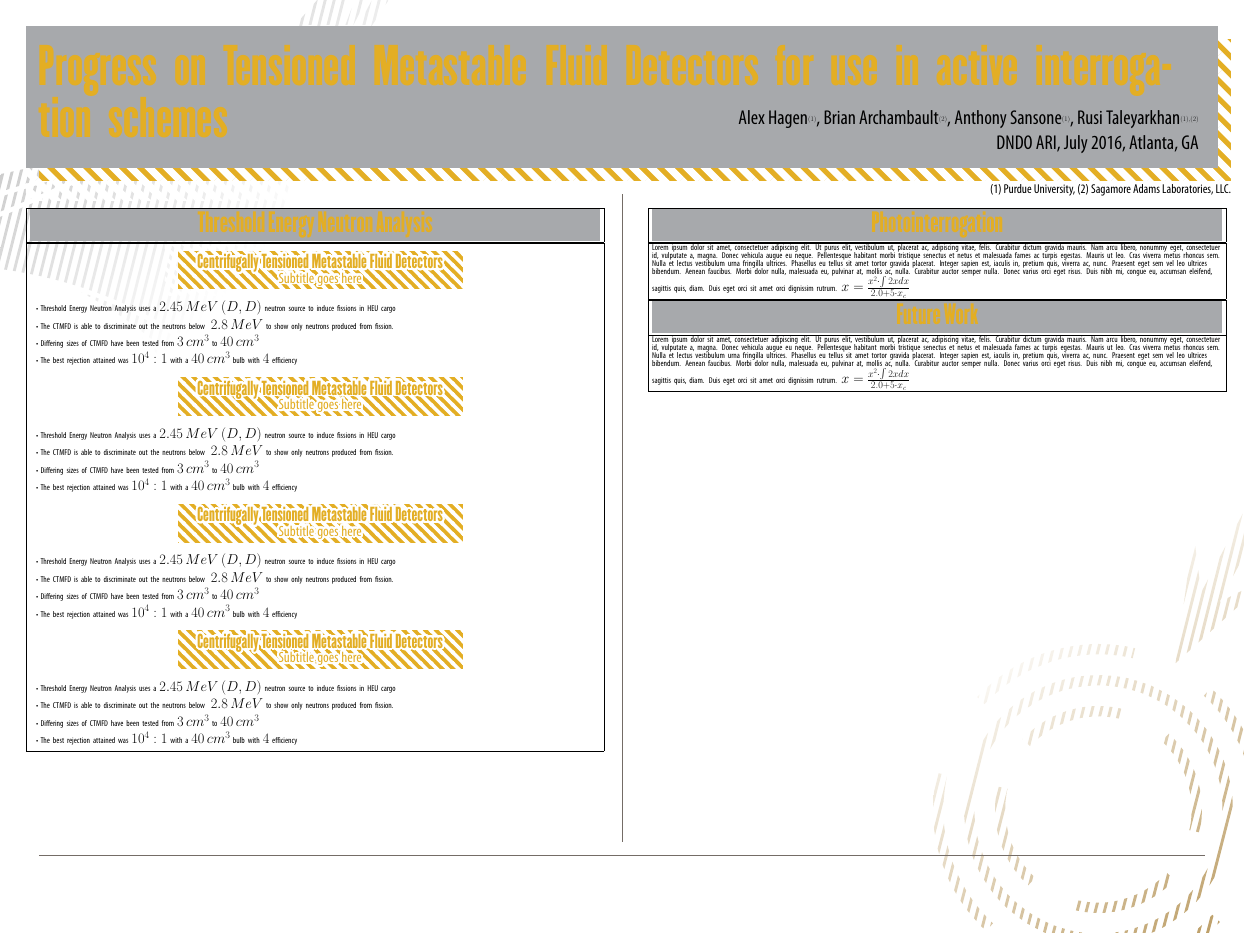
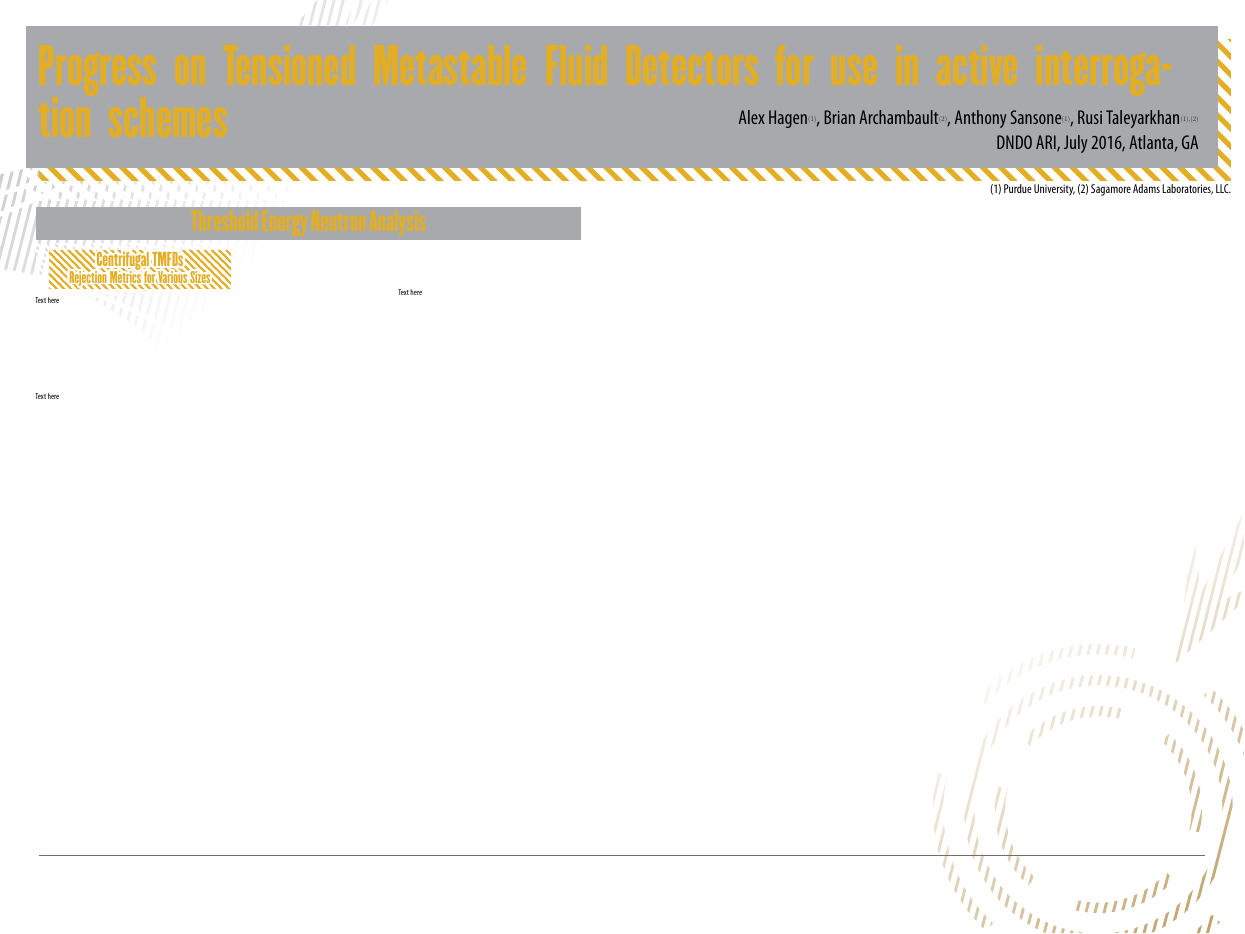
Before and after one commit to alexhagen/puposter, a LaTeX poster (sample.tex, which reads puposter.cls): the whole page. Compiled offline with XeLaTeX.

Commit message:
mostly working outer cells

```diff
--- a/puposter.cls
+++ b/puposter.cls
@@ -5,6 +5,7 @@
 \LoadClass[12pt]{article}
 
 \RequirePackage{fontspec}
+\RequirePackage{calc}
 \RequirePackage{tikz}
 \RequirePackage{tikzpagenodes}
 \RequirePackage{anyfontsize}
@@ -66,11 +67,11 @@
              Scale = 2.0%
             ]{MyriadPro-Cond.otf}
 
-\DeclareMathSizes{9.8}{34}{14}{14}
-\DeclareMathSizes{10.0}{34}{14}{14}
-\DeclareMathSizes{10.95}{20}{14}{14}   % For size 10 text
-\DeclareMathSizes{11}{38}{26}{18}      % For size 11 text
-\DeclareMathSizes{12}{40}{28}{20}     % For size 12 text
+\DeclareMathSizes{9.8}{24}{12}{12}
+\DeclareMathSizes{10.0}{24}{12}{12}
+\DeclareMathSizes{10.95}{24}{12}{12}   % For size 10 text
+\DeclareMathSizes{11}{24}{18}{14}      % For size 11 text
+\DeclareMathSizes{12}{30}{24}{16}     % For size 12 text
 
 \definecolor{grey20}{RGB}{209,211,212}
 \definecolor{grey40}{RGB}{167,169,172}
@@ -110,18 +111,7 @@
                 ($(current page.north east) + (-1in, -6.5in)$) --
                 ($(current page.north west) + (1in, -6.5in)$) --
                 cycle;
-            \ifnum\totvalue{columns}=0
-                \stepcounter{columns}
-                \stepcounter{columns}
-                \stepcounter{columns}
-            \fi
-            \ifnum\totvalue{columns}=2
-                \twocol{}
-            \fi
-            \ifnum\totvalue{columns}=3
-                \threecol{}
-            \fi
-        \end{pgfonlayer}
+        \end{pgfonlayer}%
         \begin{pgfonlayer}{main}
             \node[
               align=left,
@@ -160,12 +150,13 @@
             (affiliation) at ($(current page.north east) + (-0.5in, -7.125in)$)
             {\@affiliation};
         \end{pgfonlayer}
-    \end{tikzpicture}
+    \end{tikzpicture}%
+    \noindent%
 }
 
 \AtBeginDocument{
-    \SetMathAlphabet\mathrm{normal}{OT1}{myriadmath}{m}{n}
-    \newtotcounter{columns}
+    \setlength\parindent{0pt}%
+    \SetMathAlphabet\mathrm{normal}{OT1}{myriadmath}{m}{n}%
     \begin{tikzpicture}[remember picture,overlay]
         \begin{pgfonlayer}{background}
             \node[scale=1.5,
@@ -180,95 +171,64 @@
                   anchor=north west]
                  at (current page.north west)
                  {\includegraphics{css/background_top_left.pdf}};
-        \end{pgfonlayer}
+        \end{pgfonlayer}%
         \begin{pgfonlayer}{lines}
             \draw[draw=grey60] ($(current page.south west) + (1.5in, 3.0in)$) --
                                ($(current page.south east) + (-1.5in, 3.0in)$);
-        \end{pgfonlayer}
-    \end{tikzpicture}
+        \end{pgfonlayer}%
+    \end{tikzpicture}%
+    \def\incell{0}%
 }
 
-\newcommand{\twocol}{
-    \draw[draw=grey60] ($(current page.north) + (0.0in, -7.5in)$) --
-                       ($(current page.south) + (0.0in, 3.5in)$);
-}
-
-\newcommand{\threecol}{
-    \draw[draw=grey60] ($(current page.north) + (8.0in, -7.5in)$) --
-                       ($(current page.south) + (8.0in, 3.5in)$);
-    \draw[draw=grey60] ($(current page.north) + (-8.0in, -7.5in)$) --
-                      ($(current page.south) + (-8.0in, 3.5in)$);
-}
-
-\newlength{\leftpt}
-\newlength{\colwidth}
-
-\NewEnviron{column}
-{
-    \stepcounter{columns}
-    \ifnum\totvalue{columns}=2
-        \pgfmathsetlength{\colwidth}{22in}
-        \ifnum\value{columns}=1
-            \pgfmathsetlength{\leftpt}{1in}
-        \fi
-        \ifnum\value{columns}=2
-            \pgfmathsetlength{\leftpt}{25in}
-        \fi
-    \fi
-    \begin{tikzpicture}[remember picture, overlay]
-        \node[inner sep=0, outer sep=0, anchor=north west,
-              text width=\colwidth]
-        at ($(current page.north west) + (\leftpt, -8.0in)$)
-        {
-            \BODY
-        };
-    \end{tikzpicture}
-}
-
-\NewEnviron{cell}[1]
-{
-    \noindent
-    \fbox{
+\newcommand{\outertitle}[1]{
   \begin{tikzpicture}
-            \node[inner sep=0.0in, outer sep=0.0in, text width=\colwidth,
-                  fill=grey40, align=center, anchor=center, minimum height=1.25in,
+      \node[inner sep=0.0in, outer sep=0.0in, text width=\textwidth,
+            fill=grey40, align=center, anchor=west, minimum height=1.25in,
             text depth=0.2in]
       {
           \color{newgold}\fontsize{36}{42}\champion{#1}
       };
-        \end{tikzpicture}
-    }
-    \fbox{
-        \noindent
-        \parbox{\textwidth}{
-            \BODY
-        }
-    }
+  \end{tikzpicture}%
 }
 
-%\newcommand
-
-\NewEnviron{subcell}[1]
-{
-    \noindent
-    \vbox{
-        \noindent
+\newcommand{\innertitle}[2]{
   \begin{tikzpicture}
-            \node[fill=newgold, minimum width=0.5\textwidth,
+      \node[fill=newgold, minimum width=\textwidth,
             minimum height=1.5in] (goldrect) at (0, 0) {};
       \node[hatchcolor=white, pattern=custom north west lines,
-                  hatchspread=30pt, hatchthickness=10pt, hatchshift=5pt,
-                  minimum width=(0.5\textwidth) + 1in, minimum height=2in,
+            hatchspread=20pt, hatchthickness=7pt, hatchshift=5pt,
+            minimum width=\textwidth + 1in, minimum height=2in,
             anchor=center]
             (linesrect) at ($(goldrect.center) + (0in,0in)$) {};
       \node[anchor=center, text width=\textwidth, outer sep=0in, inner sep=0.125in,
-                  text shadow={[align=center] at (goldrect.center) {\Huge \champion #1\\ \LARGE Subtitle goes here}}]
+            text shadow={[align=center] at (goldrect.center) {\Huge \champion #1\\ \LARGE \champion #2}}]
       at (goldrect.center)
-                  {\Huge \champion \color{newgold} #1\\
-                   \LARGE Subtitle goes here};
-        \end{tikzpicture}
-        \parbox{\textwidth}{
-            \BODY
+            {\Huge \champion \color{newgold} #1\\ \LARGE \champion #2};
+  \end{tikzpicture}%
 }
+
+\newlength{\cellheight}
+\newlength{\cellwidth}
+\NewEnviron{cell}[4]
+{
+  \noindent%
+  \setlength{\cellheight}{2.0in * \real{#2}}%
+  \setlength{\cellwidth}{3.5in * \real{#1}}%
+  \begin{minipage}[t][\cellheight][t]{\cellwidth}
+    \noindent%
+    % Check if we're already inside a cell, if not, we make the outer title
+    \ifnum\incell=1
+      \ifx&#3&%
+        % #1 is empty
+      \else
+        \innertitle{#3}{#4}%
+        \vspace{0.06125in}
+      \fi
+    \else
+      \outertitle{#3}%
+      \vspace{0.125in}
+    \fi
+    \def\incell{1}%
+    \BODY%
+  \end{minipage}%
 }
-}
--- a/sample.tex
+++ b/sample.tex
@@ -7,60 +7,17 @@
         Anthony Sansone\tss{(1)}, Rusi Taleyarkhan\tss{(1),(2)}}
 \affiliation{(1) Purdue University, (2) Sagamore Adams Laboratories, LLC.}
 \conference{DNDO ARI, July 2016, Atlanta, GA}
-\renewcommand{\today}{November 2, 1994}
+\renewcommand{\today}{July 3, 2016}
 \maketitle
-
-\begin{column}
-
-    \begin{cell}{Threshold Energy Neutron Analysis}
-        \begin{subcell}{Centrifugally Tensioned Metastable Fluid Detectors}
-            \begin{itemize}
-                \item Threshold Energy Neutron Analysis uses a $2.45\,MeV$ $\left( D,D\right)$ neutron source to induce fissions in HEU cargo
-                \item The CTMFD is able to discriminate out the neutrons below $~2.8\,MeV$ to show only neutrons produced from fission.
-                \item Differing sizes of CTMFD have been tested from $3\,cm^{3}$ to $40\,cm^{3}$
-                \item The best rejection attained was $10^{4}:1$ with a $40\,cm^{3}$ bulb with $4$ efficiency
-            \end{itemize}
-        \end{subcell}
-        \begin{subcell}{Centrifugally Tensioned Metastable Fluid Detectors}
-            \begin{itemize}
-                \item Threshold Energy Neutron Analysis uses a $2.45\,MeV$ $\left( D,D\right)$ neutron source to induce fissions in HEU cargo
-                \item The CTMFD is able to discriminate out the neutrons below $~2.8\,MeV$ to show only neutrons produced from fission.
-                \item Differing sizes of CTMFD have been tested from $3\,cm^{3}$ to $40\,cm^{3}$
-                \item The best rejection attained was $10^{4}:1$ with a $40\,cm^{3}$ bulb with $4$ efficiency
-            \end{itemize}
-        \end{subcell}
-        \begin{subcell}{Centrifugally Tensioned Metastable Fluid Detectors}
-            \begin{itemize}
-                \item Threshold Energy Neutron Analysis uses a $2.45\,MeV$ $\left( D,D\right)$ neutron source to induce fissions in HEU cargo
-                \item The CTMFD is able to discriminate out the neutrons below $~2.8\,MeV$ to show only neutrons produced from fission.
-                \item Differing sizes of CTMFD have been tested from $3\,cm^{3}$ to $40\,cm^{3}$
-                \item The best rejection attained was $10^{4}:1$ with a $40\,cm^{3}$ bulb with $4$ efficiency
-            \end{itemize}
-        \end{subcell}
-        \begin{subcell}{Centrifugally Tensioned Metastable Fluid Detectors}
-            \begin{itemize}
-                \item Threshold Energy Neutron Analysis uses a $2.45\,MeV$ $\left( D,D\right)$ neutron source to induce fissions in HEU cargo
-                \item The CTMFD is able to discriminate out the neutrons below $~2.8\,MeV$ to show only neutrons produced from fission.
-                \item Differing sizes of CTMFD have been tested from $3\,cm^{3}$ to $40\,cm^{3}$
-                \item The best rejection attained was $10^{4}:1$ with a $40\,cm^{3}$ bulb with $4$ efficiency
-            \end{itemize}
-        \end{subcell}
-    \end{cell}
-
-\end{column}
-
-\begin{column}
-
-    \begin{cell}{Photointerrogation}
-        \lipsum[1]
-        $ x = \frac{x^{2} \cdot \int 2 x dx}{2.0 + 5\cdot x_{c}} $
-    \end{cell}
-
-    \begin{cell}{Future Work}
-        \lipsum[1]
-        $ x = \frac{x^{2} \cdot \int 2 x dx}{2.0 + 5\cdot x_{c}} $
-    \end{cell}
-
-\end{column}
-
+\begin{cell}{6}{12}{Threshold Energy Neutron Analysis}{}
+  \begin{cell}{2}{2}{Centrifugal TMFDs}{Rejection Metrics for Various Sizes}
+    Text here
+  \end{cell}%
+  \begin{cell}{2}{2}{}{}
+    Text here
+  \end{cell}%
+  \begin{cell}{2}{2}{}{}
+    Text here
+  \end{cell}%
+\end{cell}%
 \end{document}
```
Also changed, not shown: Makefile. Lines whose indentation alone changed are shown as unchanged.
